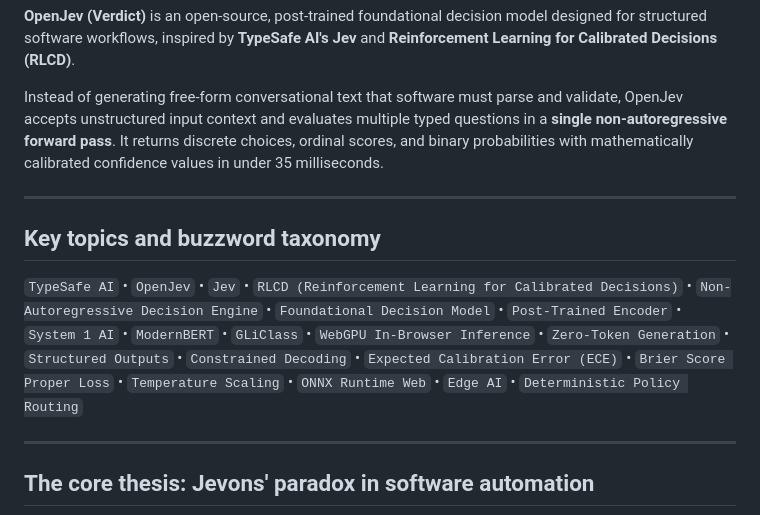
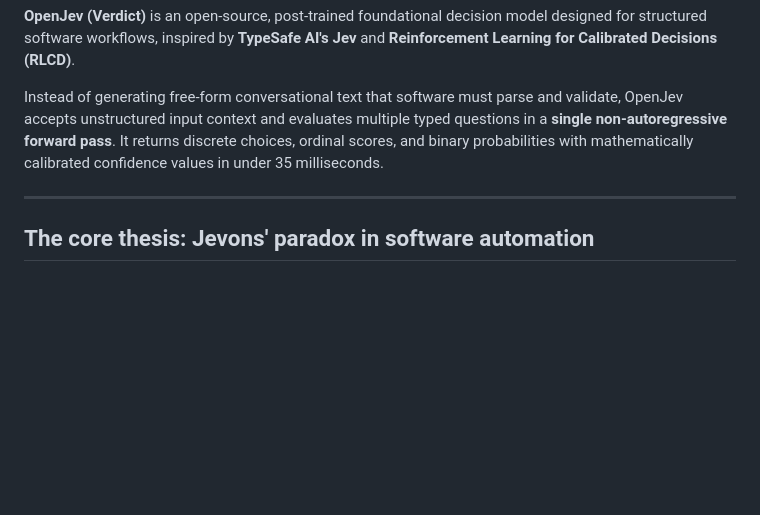
Before and after one commit to Heman10x-NGU/Verdict-open-jev, a Markdown page: README.md, the part around the change. GitHub-like rendering; blank space fills up the shorter version.

Commit message:
Remove key topics section from README
Removed key topics and buzzword taxonomy section from README.

```diff
--- a/README.md
+++ b/README.md
@@ -10,12 +10,6 @@
 **OpenJev (Verdict)** is an open-source, post-trained foundational decision model designed for structured software workflows, inspired by **TypeSafe AI\'s Jev** and **Reinforcement Learning for Calibrated Decisions (RLCD)**.
 
 Instead of generating free-form conversational text that software must parse and validate, OpenJev accepts unstructured input context and evaluates multiple typed questions in a **single non-autoregressive forward pass**. It returns discrete choices, ordinal scores, and binary probabilities with mathematically calibrated confidence values in under 35 milliseconds.
-
----
-
-## Key topics and buzzword taxonomy
-
-`TypeSafe AI` • `OpenJev` • `Jev` • `RLCD (Reinforcement Learning for Calibrated Decisions)` • `Non-Autoregressive Decision Engine` • `Foundational Decision Model` • `Post-Trained Encoder` • `System 1 AI` • `ModernBERT` • `GLiClass` • `WebGPU In-Browser Inference` • `Zero-Token Generation` • `Structured Outputs` • `Constrained Decoding` • `Expected Calibration Error (ECE)` • `Brier Score Proper Loss` • `Temperature Scaling` • `ONNX Runtime Web` • `Edge AI` • `Deterministic Policy Routing`
 
 ---
 
```
